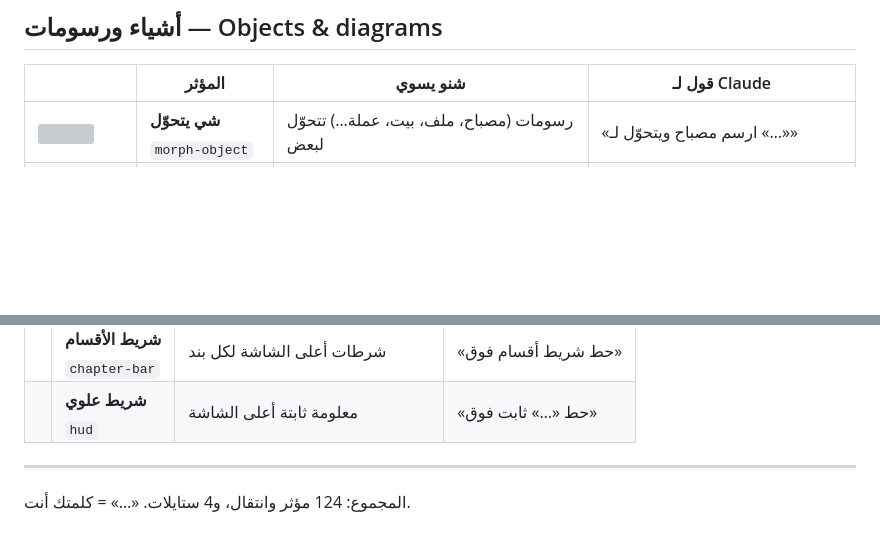
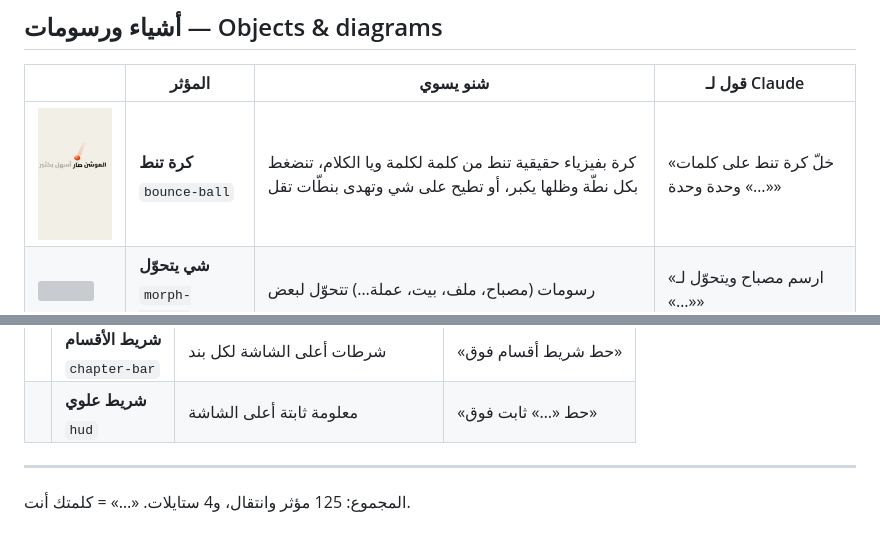
Before and after one commit to joe7182/motion-bilarabi-skill, a Markdown page: EFFECTS.md, 2 parts joined by grey strips. GitHub-like rendering; pictures changed too: media/effects/bounce-ball.jpg (added); blank space fills up the shorter version; grey boxes are pictures that could not be loaded.

```diff
--- a/EFFECTS.md
+++ b/EFFECTS.md
@@ -124,6 +124,7 @@
 
 | | المؤثر | شنو يسوي | قول لـ Claude |
 |---|---|---|---|
+| <img src="media/effects/bounce-ball.jpg" width="96"> | **كرة تنط**<br><sub>`bounce-ball`</sub> | كرة بفيزياء حقيقية تنط من كلمة لكلمة ويا الكلام، تنضغط بكل نطّة وظلها يكبر، أو تطيح على شي وتهدى بنطّات تقل | «خلّ كرة تنط على كلمات «…» وحدة وحدة» |
 | <img src="media/effects/bulb.jpg" width="96"> | **شي يتحوّل**<br><sub>`morph-object`</sub> | رسومات (مصباح، ملف، بيت، عملة…) تتحوّل لبعض | «ارسم مصباح ويتحوّل لـ «…»» |
 |  | **رسم خطّي**<br><sub>`line-art`</sub> | رسمة خطوط بسيطة لفكرة | «ارسم «…» بخطوط بسيطة» |
 |  | **أيقونة**<br><sub>`icon`</sub> | أيقونة وعنوانها | «حط أيقونة «…»» |
@@ -205,6 +206,6 @@
 
 ---
 
-المجموع: 124 مؤثر وانتقال، و4 ستايلات. «…» = كلمتك أنت.
+المجموع: 125 مؤثر وانتقال، و4 ستايلات. «…» = كلمتك أنت.
 
 </div>
```
Also changed, not shown: skill/motion-bilarabi/catalog.md (+1 -0 lines), 8 other files.
